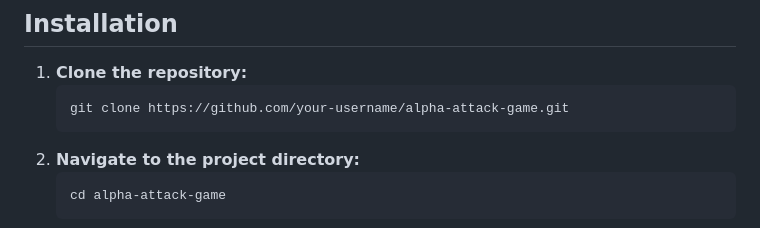
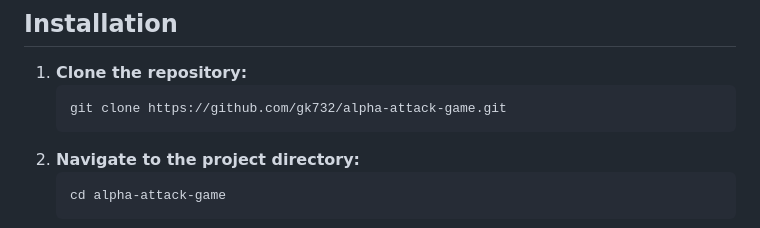
Before and after one commit to gk732/Alpha-attack-clone, a Markdown page: README.md, the part around the change. Drawn GitHub-style.

````diff
--- a/README.md
+++ b/README.md
@@ -26,7 +26,7 @@ Alpha Attack is a web-based typing game where players aim to destroy falling roc
 ## Installation
 1. **Clone the repository:**
    ```bash
-   git clone https://github.com/your-username/alpha-attack-game.git
+   git clone https://github.com/gk732/alpha-attack-game.git
    ```
 2. **Navigate to the project directory:**
    ```bash
````
